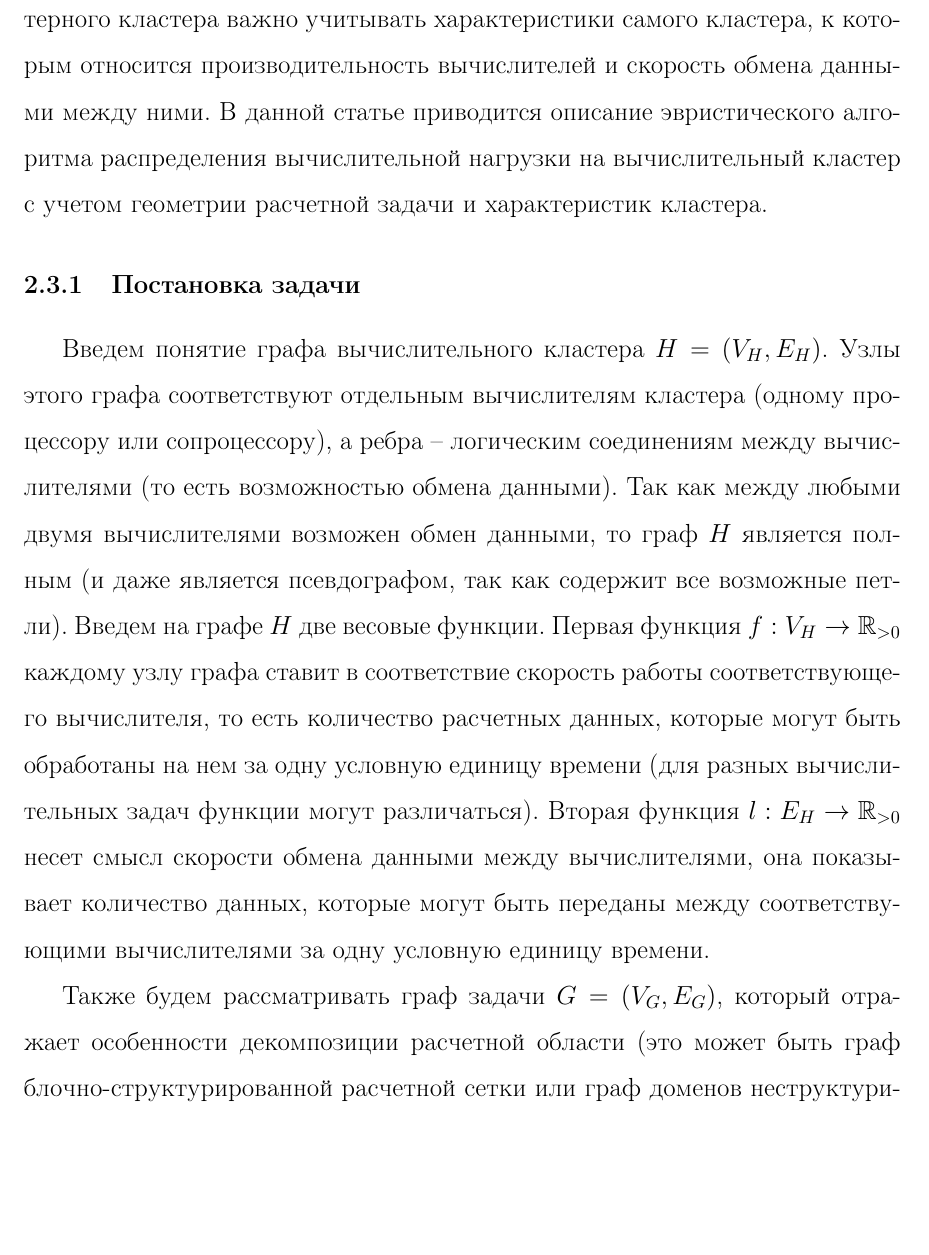
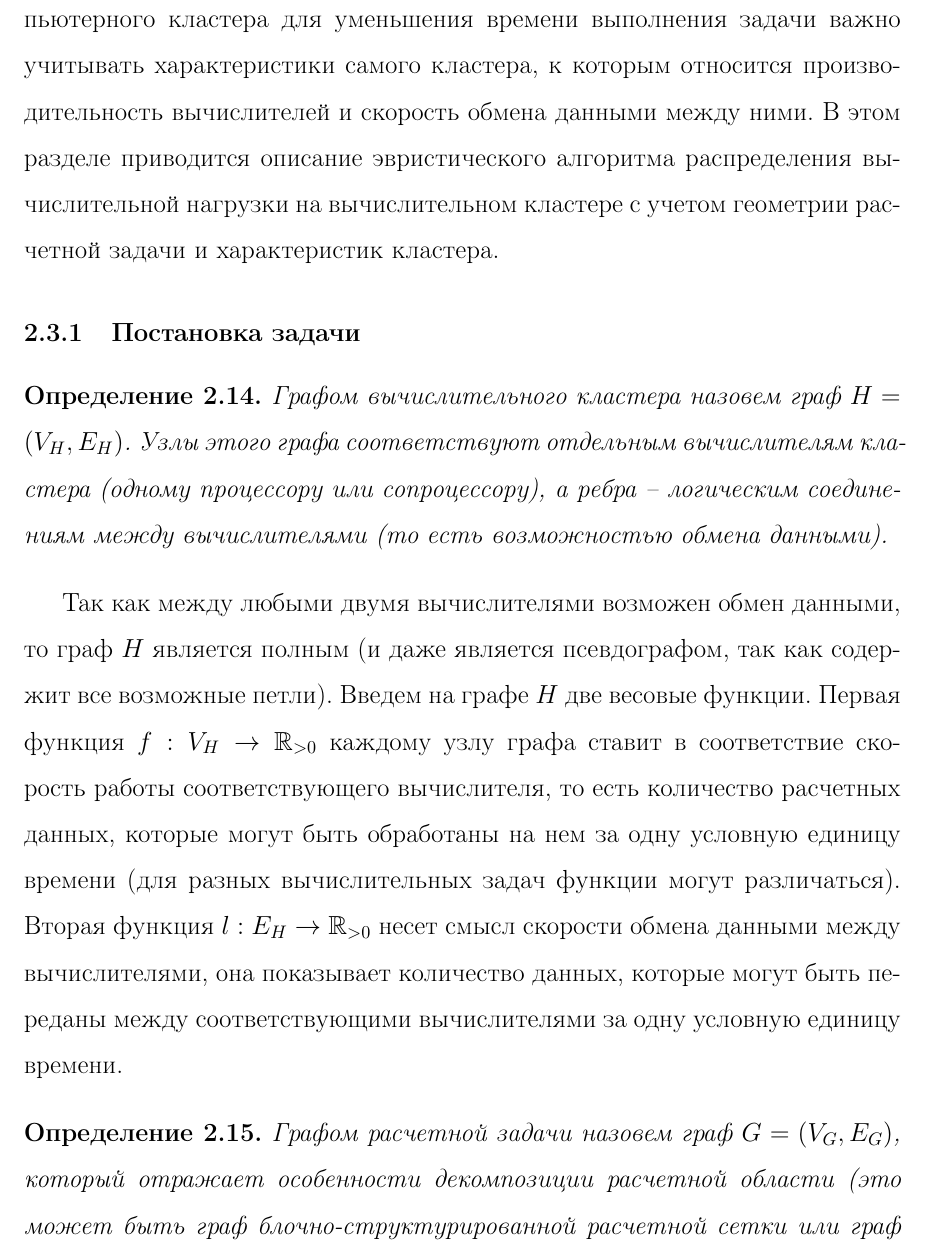
Before and after one commit to r-aax/phd, a LaTeX document (text/text_full.tex, which reads text/text_2_3_getero.tex): part of page 90 of 323, cut at the place of the change, the shorter picture padded with empty space. Compiled offline with pdfLaTeX.

Commit message:
2.3 correction

```diff
--- a/text/text_2_3_getero.tex
+++ b/text/text_2_3_getero.tex
@@ -5,19 +5,25 @@
 Это могут быть вычисления, выполняемые на блочно-структурированной расчетной сетке, либо на неструктурированной сетке, разбитой на домены.
-При распределении частей расчетной задачи между вычислителями суперкомпьютерного кластера важно учитывать характеристики самого кластера, к которым относится производительность вычислителей и скорость обмена данными между ними.
-В данной статье приводится описание эвристического алгоритма распределения вычислительной нагрузки на вычислительный кластер с учетом геометрии расчетной задачи и характеристик кластера.
+При распределении частей расчетной задачи между вычислителями суперкомпьютерного кластера для уменьшения времени выполнения задачи важно учитывать характеристики самого кластера, к которым относится производительность вычислителей и скорость обмена данными между ними.
+В этом разделе приводится описание эвристического алгоритма распределения вычислительной нагрузки на вычислительном кластере с учетом геометрии расчетной задачи и характеристик кластера.
 
 \subsubsection{Постановка задачи}
 
-Введем понятие графа вычислительного кластера $H = (V_H, E_H)$.
+\begin{definition}
+Графом вычислительного кластера назовем граф $H = (V_H, E_H)$.
 Узлы этого графа соответствуют отдельным вычислителям кластера (одному процессору или сопроцессору), а ребра -- логическим соединениям между вычислителями (то есть возможностью обмена данными).
+\end{definition}
+
 Так как между любыми двумя вычислителями возможен обмен данными, то граф $H$ является полным (и даже является псевдографом, так как содержит все возможные петли).
 Введем на графе $H$ две весовые функции.
 Первая функция $f: V_H \rightarrow \mathbb{R}_{> 0}$ каждому узлу графа ставит в соответствие скорость работы соответствующего вычислителя, то есть количество расчетных данных, которые могут быть обработаны на нем за одну условную единицу времени (для разных вычислительных задач функции могут различаться).
 Вторая функция $l: E_H \rightarrow \mathbb{R}_{> 0}$ несет смысл скорости обмена данными между вычислителями, она показывает количество данных, которые могут быть переданы между соответствующими вычислителями за одну условную единицу времени.
 
-Также будем рассматривать граф задачи $G = (V_G, E_G)$, который отражает особенности декомпозиции расчетной области (это может быть граф блочно-структурированной расчетной сетки или граф доменов неструктурированной сетки).
+\begin{definition}
+Графом расчетной задачи назовем граф $G = (V_G, E_G)$, который отражает особенности декомпозиции расчетной области (это может быть граф блочно-структурированной расчетной сетки или граф доменов неструктурированной сетки).
 Узлы этого графа соответствуют компактно расположенным в пространстве множествам данных, каждое из которых обрабатывается одним вычислителем.
 Ребра графа соответствуют потокам данных между разными частями задачи.
+\end{definition}
+
 На графе $G$ также вводятся две весовые функции.
 Первая функция $w: V_G \rightarrow \mathbb{R}_{> 0}$ имеет значение объема вычислительных данных, обрабатываемых в соответствующей части задачи.
 Вторая функция $i: E_G \rightarrow \mathbb{R}_{> 0}$ отражает объем данных, пересылаемых между частями задачи при межпроцессном обмене.
```
Also changed, not shown: text/text_2_2_block.tex (+1 -1 lines), text/text_2_3_getero.tex (10 more changed lines).
